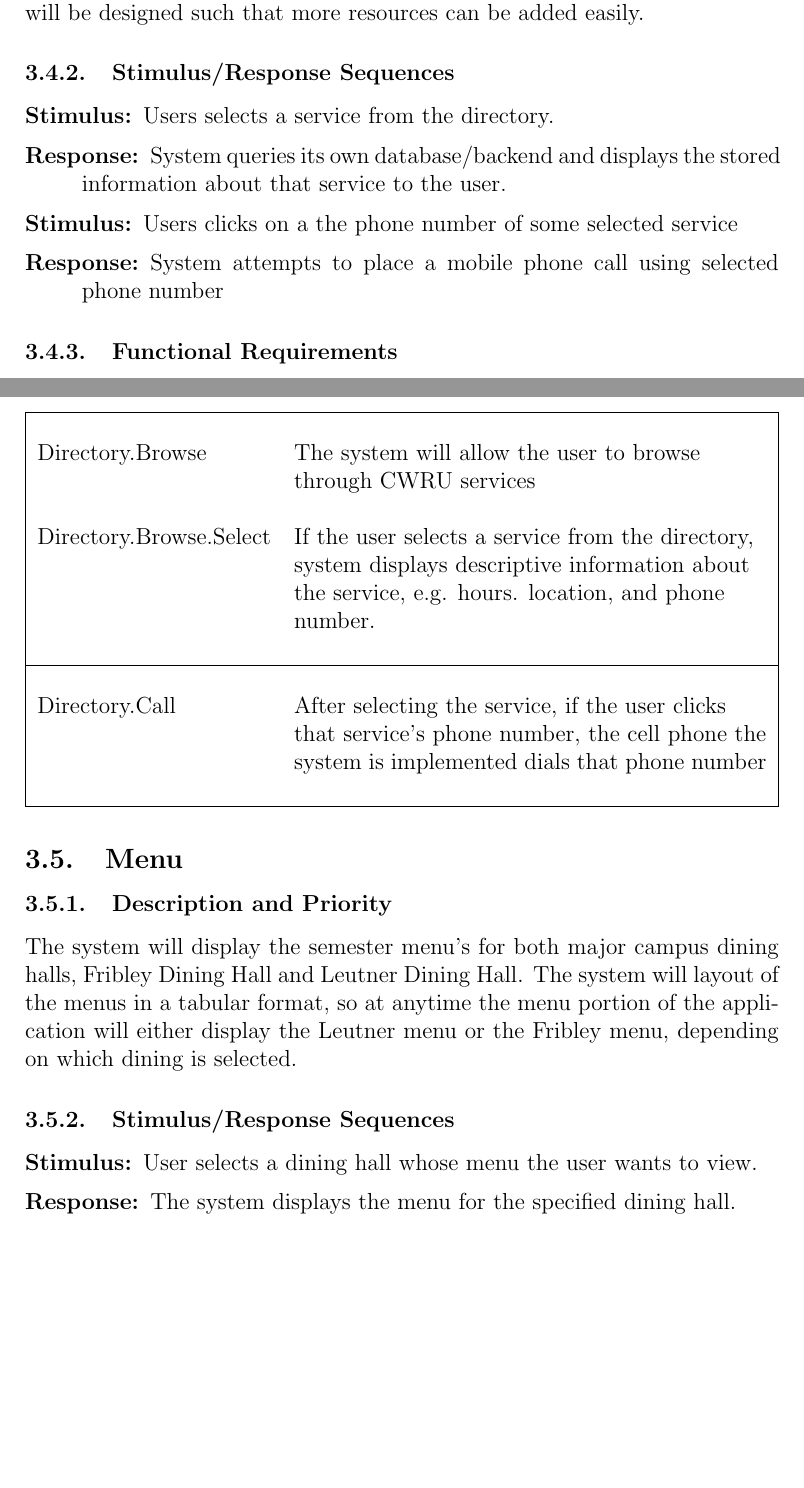
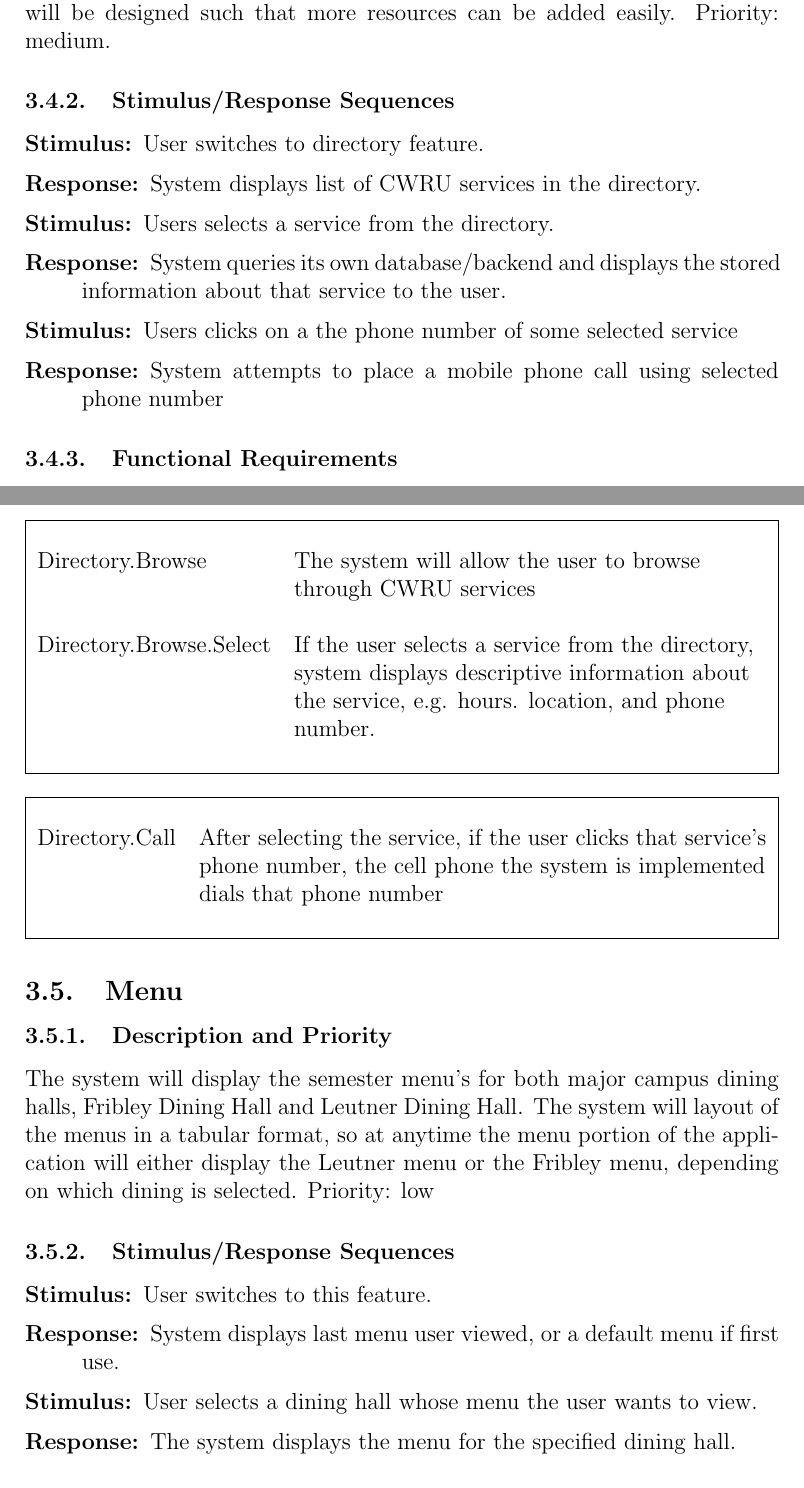
Before and after one commit to jasonkuster/EECS-393, a LaTeX document (SRS/Software Requirement Specification.tex): two parts of pages 9 and 10 of 15, joined at a grey line, cut so that both start at the same text, the shorter picture padded with empty space. Compiled offline with pdfLaTeX.

Commit message:
Added priorities to features

```diff
--- a/SRS/Software Requirement Specification.tex
+++ b/SRS/Software Requirement Specification.tex
@@ -145,9 +147,11 @@ Response: Map provides directions from the user's current location to the specif
 A user will be presented with the Case Western University nextbus webpage which presents an active timer until busses arrive. Users can specify which bus route, which stop, and which direction
 \subsection{Directory}
 \subsubsection{Description and Priority}
-The system will include a directory that lists hours, location, and phone numbers of campus resources. The user will be able to browse the directory and select a resource to see the above information about it. The directory will be designed such that more resources can be added easily.
+The system will include a directory that lists hours, location, and phone numbers of campus resources. The user will be able to browse the directory and select a resource to see the above information about it. The directory will be designed such that more resources can be added easily. Priority: medium.
 \subsubsection{Stimulus/Response Sequences}
 \begin{description}\itemsep1pt
+\item[Stimulus:] User switches to directory feature.
+\item[Response:] System displays list of CWRU services in the directory.
 \item[Stimulus:] Users selects a service from the directory.
 \item[Response:] System queries its own database/backend and displays the stored information about that service to the user.
 \item[Stimulus:] Users clicks on a the phone number of some selected service
@@ -163,6 +167,11 @@ Directory.Browse & The system will allow the user to browse through CWRU service
 Directory.Browse.Select & If the user selects a service from the directory, system displays descriptive information about the service, e.g. hours. location, and phone number.\\
 ~&~\\
 \hline
+\end{tabularx}
+\end{table}
+\begin{table}[!h]
+\begin{tabularx}{\textwidth }[t]{|l Y|}
+\hline
 ~&~\\
 Directory.Call & After selecting the service, if the user clicks that service's phone number, the cell phone the system is implemented dials that phone number\\
 ~&~\\
@@ -172,9 +181,11 @@ Directory.Call & After selecting the service, if the user clicks that service's
 \FloatBarrier
 \subsection{Menu}
 \subsubsection{Description and Priority}
-The system will display the semester menu's for both major campus dining halls, Fribley Dining Hall and Leutner Dining Hall. The system will layout of the menus in a tabular format, so at anytime the menu portion of the application will either display the Leutner menu or the Fribley menu, depending on which dining is selected.
+The system will display the semester menu's for both major campus dining halls, Fribley Dining Hall and Leutner Dining Hall. The system will layout of the menus in a tabular format, so at anytime the menu portion of the application will either display the Leutner menu or the Fribley menu, depending on which dining is selected. Priority: low
 \subsubsection{Stimulus/Response Sequences}
 \begin{description}\itemsep1pt
+\item[Stimulus:] User switches to this feature.
+\item[Response:] System displays last menu user viewed, or a default menu if first use.
 \item[Stimulus:] User selects a dining hall whose menu the user wants to view.
 \item[Response:] The system displays the menu for the specified dining hall.
 \end{description}
```
Also changed, not shown: SRS/Software Requirement Specification.tex (13 more changed lines).
